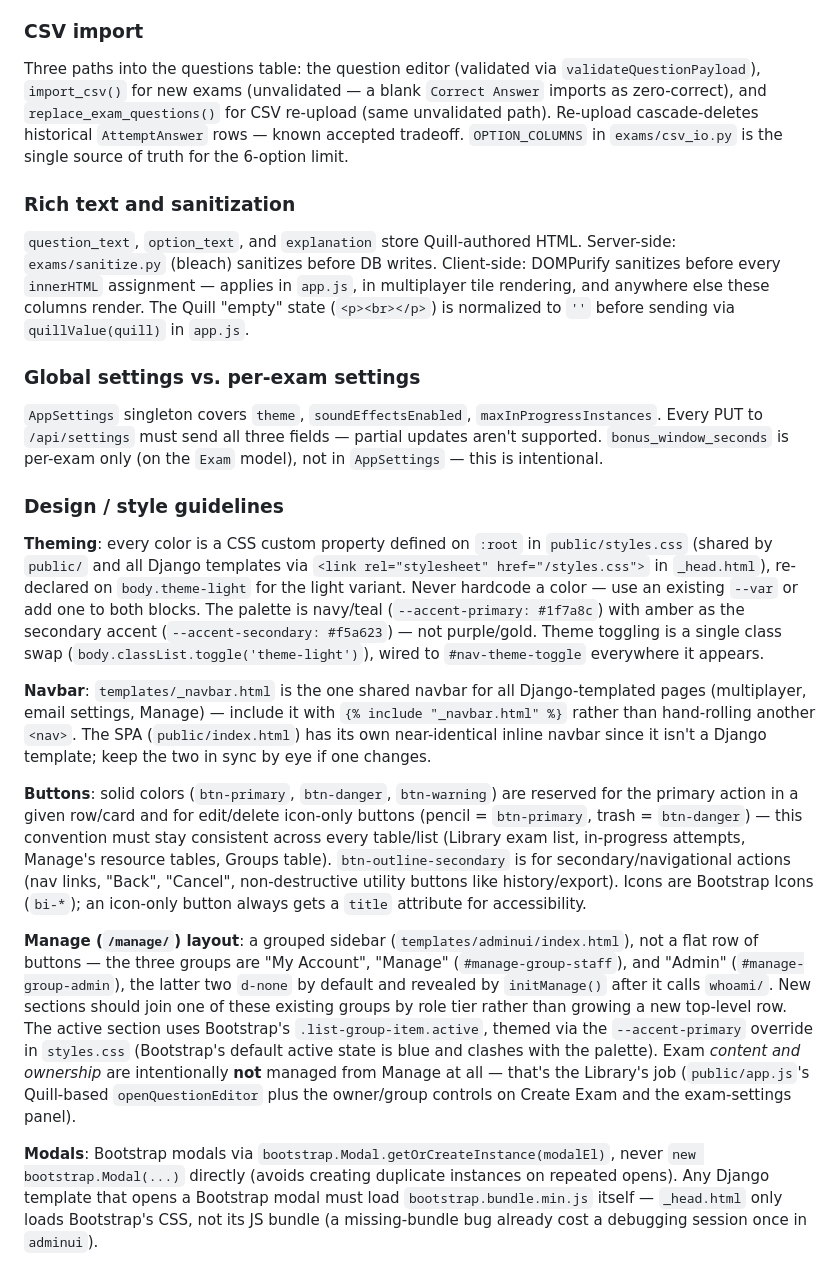
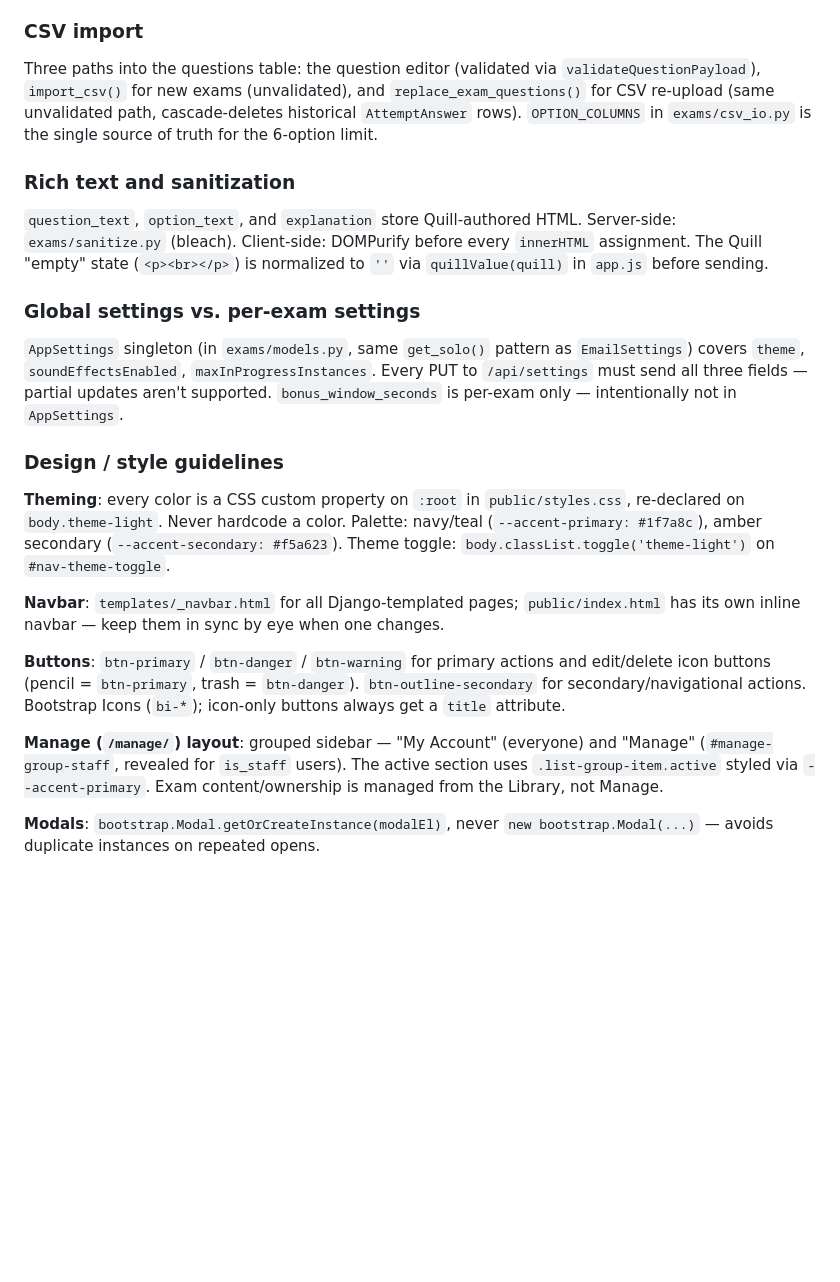
Before and after one commit to IamSam-O/CREST, a Markdown page: CLAUDE.md, the part around one of its changes. Rendered like a GitHub page; blank space fills up the shorter version.

```diff
--- a/CLAUDE.md
+++ b/CLAUDE.md
@@ -81,24 +73,24 @@ Active-time tracking (single-player): the bonus window counts down only while th
 
 ### CSV import
 
-Three paths into the questions table: the question editor (validated via `validateQuestionPayload`), `import_csv()` for new exams (unvalidated — a blank `Correct Answer` imports as zero-correct), and `replace_exam_questions()` for CSV re-upload (same unvalidated path). Re-upload cascade-deletes historical `AttemptAnswer` rows — known accepted tradeoff. `OPTION_COLUMNS` in `exams/csv_io.py` is the single source of truth for the 6-option limit.
+Three paths into the questions table: the question editor (validated via `validateQuestionPayload`), `import_csv()` for new exams (unvalidated), and `replace_exam_questions()` for CSV re-upload (same unvalidated path, cascade-deletes historical `AttemptAnswer` rows). `OPTION_COLUMNS` in `exams/csv_io.py` is the single source of truth for the 6-option limit.
 
 ### Rich text and sanitization
 
-`question_text`, `option_text`, and `explanation` store Quill-authored HTML. Server-side: `exams/sanitize.py` (bleach) sanitizes before DB writes. Client-side: DOMPurify sanitizes before every `innerHTML` assignment — applies in `app.js`, in multiplayer tile rendering, and anywhere else these columns render. The Quill "empty" state (`<p><br></p>`) is normalized to `''` before sending via `quillValue(quill)` in `app.js`.
+`question_text`, `option_text`, and `explanation` store Quill-authored HTML. Server-side: `exams/sanitize.py` (bleach). Client-side: DOMPurify before every `innerHTML` assignment. The Quill "empty" state (`<p><br></p>`) is normalized to `''` via `quillValue(quill)` in `app.js` before sending.
 
 ### Global settings vs. per-exam settings
 
-`AppSettings` singleton covers `theme`, `soundEffectsEnabled`, `maxInProgressInstances`. Every PUT to `/api/settings` must send all three fields — partial updates aren't supported. `bonus_window_seconds` is per-exam only (on the `Exam` model), not in `AppSettings` — this is intentional.
+`AppSettings` singleton (in `exams/models.py`, same `get_solo()` pattern as `EmailSettings`) covers `theme`, `soundEffectsEnabled`, `maxInProgressInstances`. Every PUT to `/api/settings` must send all three fields — partial updates aren't supported. `bonus_window_seconds` is per-exam only — intentionally not in `AppSettings`.
 
 ### Design / style guidelines
 
-**Theming**: every color is a CSS custom property defined on `:root` in `public/styles.css` (shared by `public/` and all Django templates via `<link rel="stylesheet" href="/styles.css">` in `_head.html`), re-declared on `body.theme-light` for the light variant. Never hardcode a color — use an existing `--var` or add one to both blocks. The palette is navy/teal (`--accent-primary: #1f7a8c`) with amber as the secondary accent (`--accent-secondary: #f5a623`) — not purple/gold. Theme toggling is a single class swap (`body.classList.toggle('theme-light')`), wired to `#nav-theme-toggle` everywhere it appears.
+**Theming**: every color is a CSS custom property on `:root` in `public/styles.css`, re-declared on `body.theme-light`. Never hardcode a color. Palette: navy/teal (`--accent-primary: #1f7a8c`), amber secondary (`--accent-secondary: #f5a623`). Theme toggle: `body.classList.toggle('theme-light')` on `#nav-theme-toggle`.
 
-**Navbar**: `templates/_navbar.html` is the one shared navbar for all Django-templated pages (multiplayer, email settings, Manage) — include it with `{% include "_navbar.html" %}` rather than hand-rolling another `<nav>`. The SPA (`public/index.html`) has its own near-identical inline navbar since it isn't a Django template; keep the two in sync by eye if one changes.
+**Navbar**: `templates/_navbar.html` for all Django-templated pages; `public/index.html` has its own inline navbar — keep them in sync by eye when one changes.
 
-**Buttons**: solid colors (`btn-primary`, `btn-danger`, `btn-warning`) are reserved for the primary action in a given row/card and for edit/delete icon-only buttons (pencil = `btn-primary`, trash = `btn-danger`) — this convention must stay consistent across every table/list (Library exam list, in-progress attempts, Manage's resource tables, Groups table). `btn-outline-secondary` is for secondary/navigational actions (nav links, "Back", "Cancel", non-destructive utility buttons like history/export). Icons are Bootstrap Icons (`bi-*`); an icon-only button always gets a `title` attribute for accessibility.
+**Buttons**: `btn-primary` / `btn-danger` / `btn-warning` for primary actions and edit/delete icon buttons (pencil = `btn-primary`, trash = `btn-danger`). `btn-outline-secondary` for secondary/navigational actions. Bootstrap Icons (`bi-*`); icon-only buttons always get a `title` attribute.
 
-**Manage (`/manage/`) layout**: a grouped sidebar (`templates/adminui/index.html`), not a flat row of buttons — the three groups are "My Account", "Manage" (`#manage-group-staff`), and "Admin" (`#manage-group-admin`), the latter two `d-none` by default and revealed by `initManage()` after it calls `whoami/`. New sections should join one of these existing groups by role tier rather than growing a new top-level row. The active section uses Bootstrap's `.list-group-item.active`, themed via the `--accent-primary` override in `styles.css` (Bootstrap's default active state is blue and clashes with the palette). Exam *content and ownership* are intentionally **not** managed from Manage at all — that's the Library's job (`public/app.js`'s Quill-based `openQuestionEditor` plus the owner/group controls on Create Exam and the exam-settings panel).
+**Manage (`/manage/`) layout**: grouped sidebar — "My Account" (everyone) and "Manage" (`#manage-group-staff`, revealed for `is_staff` users). The active section uses `.list-group-item.active` styled via `--accent-primary`. Exam content/ownership is managed from the Library, not Manage.
 
-**Modals**: Bootstrap modals via `bootstrap.Modal.getOrCreateInstance(modalEl)`, never `new bootstrap.Modal(...)` directly (avoids creating duplicate instances on repeated opens). Any Django template that opens a Bootstrap modal must load `bootstrap.bundle.min.js` itself — `_head.html` only loads Bootstrap's CSS, not its JS bundle (a missing-bundle bug already cost a debugging session once in `adminui`).
+**Modals**: `bootstrap.Modal.getOrCreateInstance(modalEl)`, never `new bootstrap.Modal(...)` — avoids duplicate instances on repeated opens.
```
Also changed, not shown: other parts of CLAUDE.md (+17 -25 lines).
